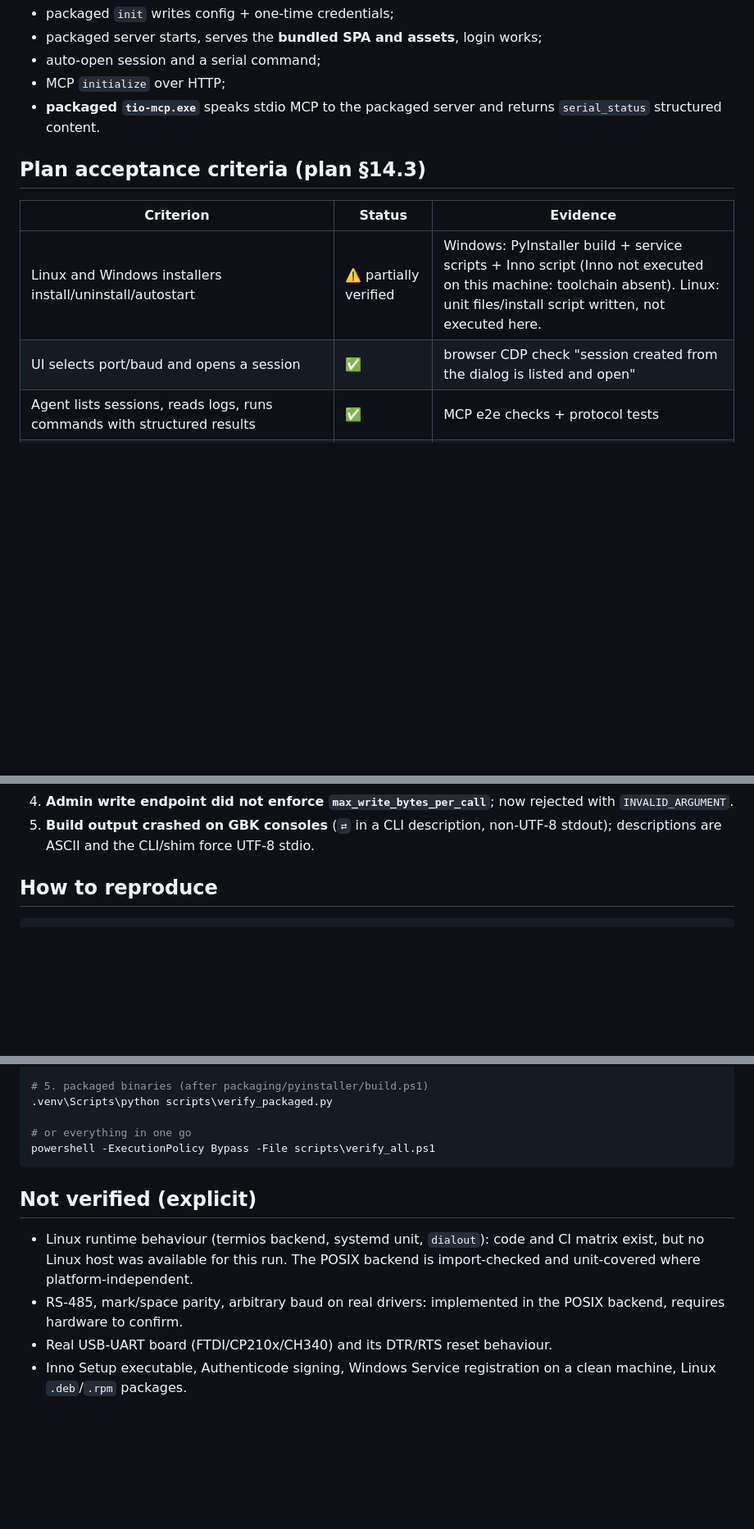
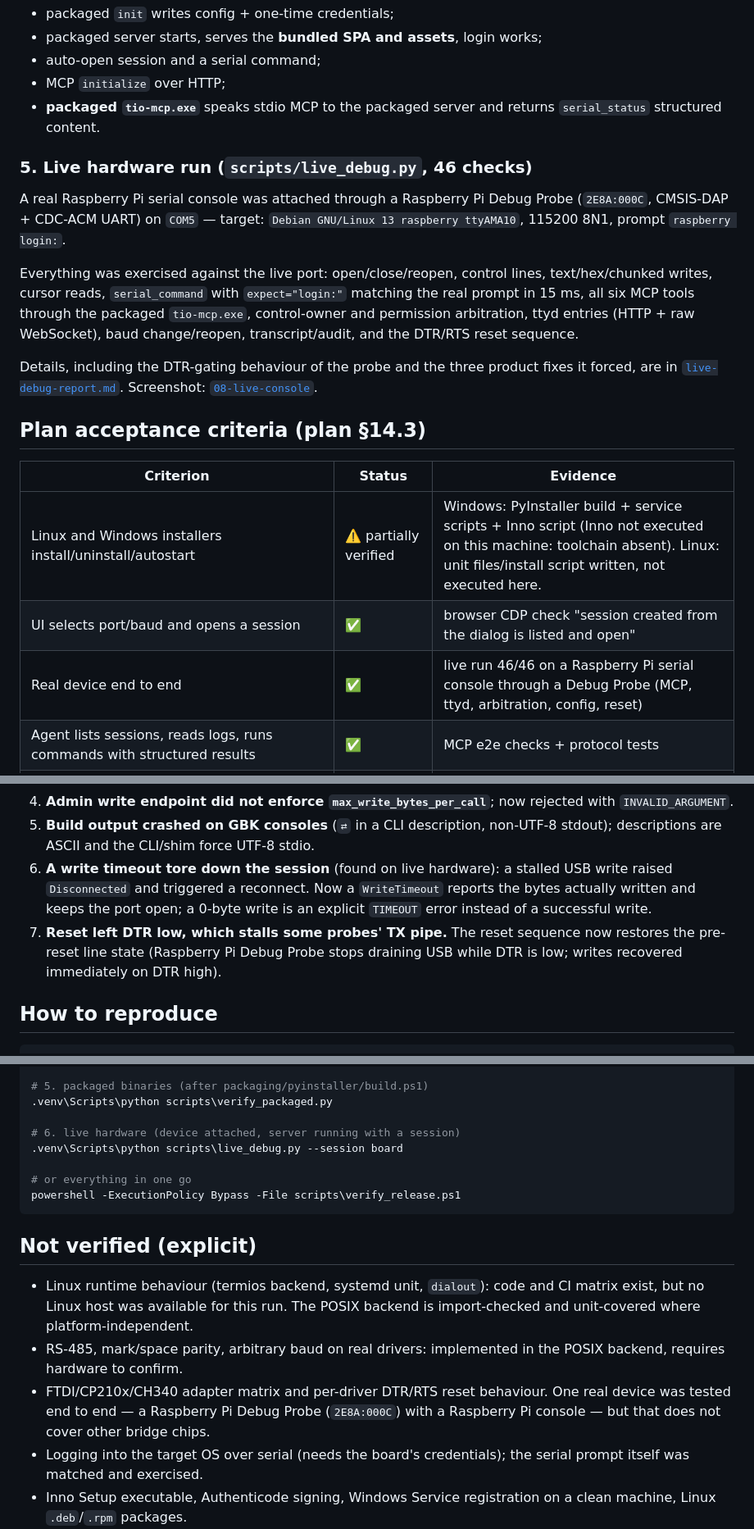
Before and after one commit to panpan-m/agent-terminal, a Markdown page: docs/VERIFICATION.md, 3 parts joined by grey strips. Shown at 82% size. Drawn GitHub-style; blank space fills up the shorter version.

````diff
--- a/docs/VERIFICATION.md
+++ b/docs/VERIFICATION.md
@@ -106,12 +110,30 @@ This clears the plan's **P0 Windows ttyd go/no-go**.
 * **packaged `tio-mcp.exe`** speaks stdio MCP to the packaged server and returns
   `serial_status` structured content.
 
+### 5. Live hardware run (`scripts/live_debug.py`, 46 checks)
+
+A real Raspberry Pi serial console was attached through a Raspberry Pi Debug
+Probe (`2E8A:000C`, CMSIS-DAP + CDC-ACM UART) on `COM5` — target:
+`Debian GNU/Linux 13 raspberry ttyAMA10`, 115200 8N1, prompt `raspberry login:`.
+
+Everything was exercised against the live port: open/close/reopen, control
+lines, text/hex/chunked writes, cursor reads, `serial_command` with
+`expect="login:"` matching the real prompt in 15 ms, all six MCP tools through
+the packaged `tio-mcp.exe`, control-owner and permission arbitration, ttyd
+entries (HTTP + raw WebSocket), baud change/reopen, transcript/audit, and the
+DTR/RTS reset sequence.
+
+Details, including the DTR-gating behaviour of the probe and the three product
+fixes it forced, are in [`live-debug-report.md`](./live-debug-report.md).
+Screenshot: [`08-live-console`](screenshots/08-live-console.png).
+
 ## Plan acceptance criteria (plan §14.3)
 
 | Criterion | Status | Evidence |
 |---|---|---|
 | Linux and Windows installers install/uninstall/autostart | ⚠️ partially verified | Windows: PyInstaller build + service scripts + Inno script (Inno not executed on this machine: toolchain absent). Linux: unit files/install script written, not executed here. |
 | UI selects port/baud and opens a session | ✅ | browser CDP check "session created from the dialog is listed and open" |
+| Real device end to end | ✅ | live run 46/46 on a Raspberry Pi serial console through a Debug Probe (MCP, ttyd, arbitration, config, reset) |
 | Agent lists sessions, reads logs, runs commands with structured results | ✅ | MCP e2e checks + protocol tests |
 | Browser ttyd sees the same RX; operator can type after authorisation | ✅ | ttyd 13/13 (banner, `help`, Ctrl-C, auth, auto-start/stop) |
 | ttyd raw bytes on Windows and Linux | ✅ Windows, ⏳ Linux | Windows ConPTY verified; Linux termios path implemented, not run here |
@@ -136,6 +158,13 @@ This clears the plan's **P0 Windows ttyd go/no-go**.
    rejected with `INVALID_ARGUMENT`.
 5. **Build output crashed on GBK consoles** (`⇄` in a CLI description, non-UTF-8
    stdout); descriptions are ASCII and the CLI/shim force UTF-8 stdio.
+6. **A write timeout tore down the session** (found on live hardware): a stalled
+   USB write raised `Disconnected` and triggered a reconnect. Now a
+   `WriteTimeout` reports the bytes actually written and keeps the port open;
+   a 0-byte write is an explicit `TIMEOUT` error instead of a successful write.
+7. **Reset left DTR low, which stalls some probes' TX pipe.** The reset sequence
+   now restores the pre-reset line state (Raspberry Pi Debug Probe stops
+   draining USB while DTR is low; writes recovered immediately on DTR high).
 
 ## How to reproduce
 
@@ -157,8 +186,11 @@ npm --prefix frontend ci ; npm --prefix frontend run build
 # 5. packaged binaries (after packaging/pyinstaller/build.ps1)
 .venv\Scripts\python scripts\verify_packaged.py
 
+# 6. live hardware (device attached, server running with a session)
+.venv\Scripts\python scripts\live_debug.py --session board
+
 # or everything in one go
-powershell -ExecutionPolicy Bypass -File scripts\verify_all.ps1
+powershell -ExecutionPolicy Bypass -File scripts\verify_release.ps1
 ```
 
 ## Not verified (explicit)
@@ -168,7 +200,11 @@ powershell -ExecutionPolicy Bypass -File scripts\verify_all.ps1
   is import-checked and unit-covered where platform-independent.
 * RS-485, mark/space parity, arbitrary baud on real drivers: implemented in the
   POSIX backend, requires hardware to confirm.
-* Real USB-UART board (FTDI/CP210x/CH340) and its DTR/RTS reset behaviour.
+* FTDI/CP210x/CH340 adapter matrix and per-driver DTR/RTS reset behaviour. One
+  real device was tested end to end — a Raspberry Pi Debug Probe (`2E8A:000C`)
+  with a Raspberry Pi console — but that does not cover other bridge chips.
+* Logging into the target OS over serial (needs the board's credentials); the
+  serial prompt itself was matched and exercised.
 * Inno Setup executable, Authenticode signing, Windows Service registration on a
   clean machine, Linux `.deb`/`.rpm` packages.
 * 24 h soak and multi-hour high-baud throughput.
````
Also changed, not shown: other parts of docs/VERIFICATION.md (+5 -1 lines), README.md (+6 -3 lines), docs/live-debug-report.md (added, +111 -0 lines), tio-server-plan.md (+8 -6 lines), docs/screenshots/08-live-console.png (added), 9 other files.
